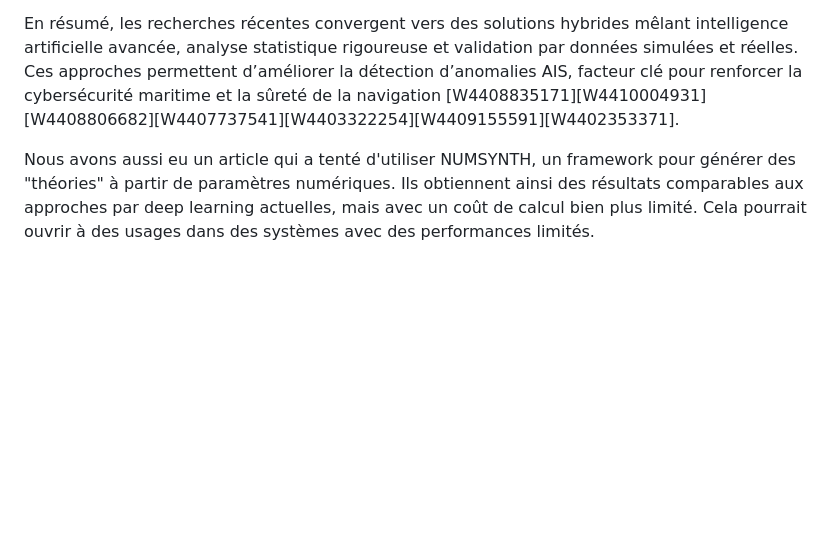
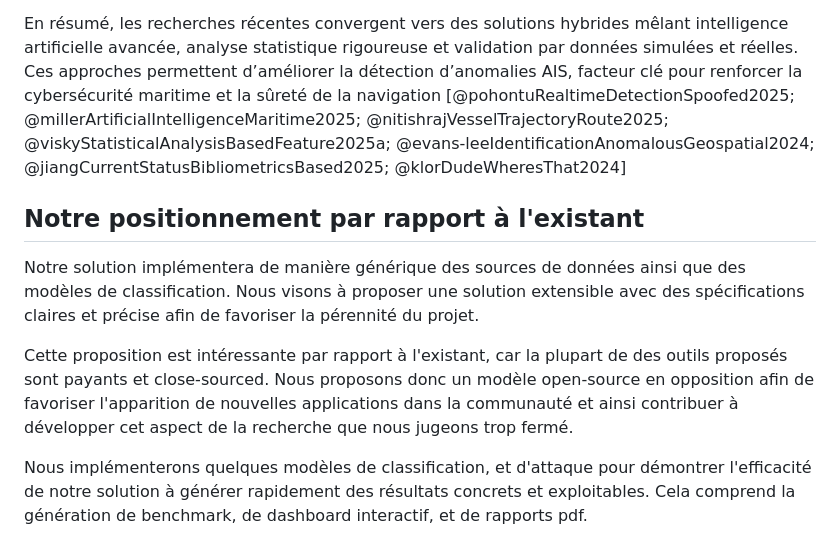
Before and after one commit to bateau-ais/bateau-ais-report, a Markdown page: src/etat_de_lart.md, the part around the change. Drawn GitHub-style; blank space fills up the shorter version.

Commit message:
feat: adding comparison w/ other competitors

```diff
--- a/src/etat_de_lart.md
+++ b/src/etat_de_lart.md
@@ -56,12 +56,22 @@ Enfin, il est important de mentionner la dimension plus large de la sécurité m
 Ces travaux soulignent la nécessité d’une défense coordonnée intégrant cybersécurité et sécurité opérationnelle.
 
 En résumé, les recherches récentes convergent vers des solutions hybrides mêlant intelligence artificielle avancée, analyse statistique rigoureuse et validation par données simulées et réelles.
-Ces approches permettent d’améliorer la détection d’anomalies AIS, facteur clé pour renforcer la cybersécurité maritime et la sûreté de la navigation [W4408835171][W4410004931][W4408806682][W4407737541][W4403322254][W4409155591][W4402353371].
+Ces approches permettent d’améliorer la détection d’anomalies AIS, facteur clé pour renforcer la cybersécurité maritime et la sûreté de la navigation [@pohontuRealtimeDetectionSpoofed2025; @millerArtificialIntelligenceMaritime2025; @nitishrajVesselTrajectoryRoute2025; @viskyStatisticalAnalysisBasedFeature2025a; @evans-leeIdentificationAnomalousGeospatial2024; @jiangCurrentStatusBibliometricsBased2025; @klorDudeWheresThat2024]
 
+## Notre positionnement par rapport à l'existant
 
-Nous avons aussi eu un article qui a tenté d'utiliser NUMSYNTH, un framework
-pour générer des "théories" à partir de paramètres numériques.
-Ils obtiennent ainsi des résultats comparables aux approches par deep
-learning actuelles, mais avec un coût de calcul bien plus limité.
-Cela pourrait ouvrir à des usages dans des systèmes avec des performances
-limités.
+Notre solution implémentera de manière générique des sources de données ainsi
+que des modèles de classification.
+Nous visons à proposer une solution extensible avec des spécifications claires
+et précise afin de favoriser la pérennité du projet.
+
+Cette proposition est intéressante par rapport à l'existant, car la plupart de
+des outils proposés sont payants et close-sourced.
+Nous proposons donc un modèle open-source en opposition afin de favoriser l'apparition
+de nouvelles applications dans la communauté et ainsi contribuer à développer
+cet aspect de la recherche que nous jugeons trop fermé.
+
+Nous implémenterons quelques modèles de classification, et d'attaque pour démontrer
+l'efficacité de notre solution à générer rapidement des résultats concrets et
+exploitables.
+Cela comprend la génération de benchmark, de dashboard interactif, et de rapports pdf.
```
